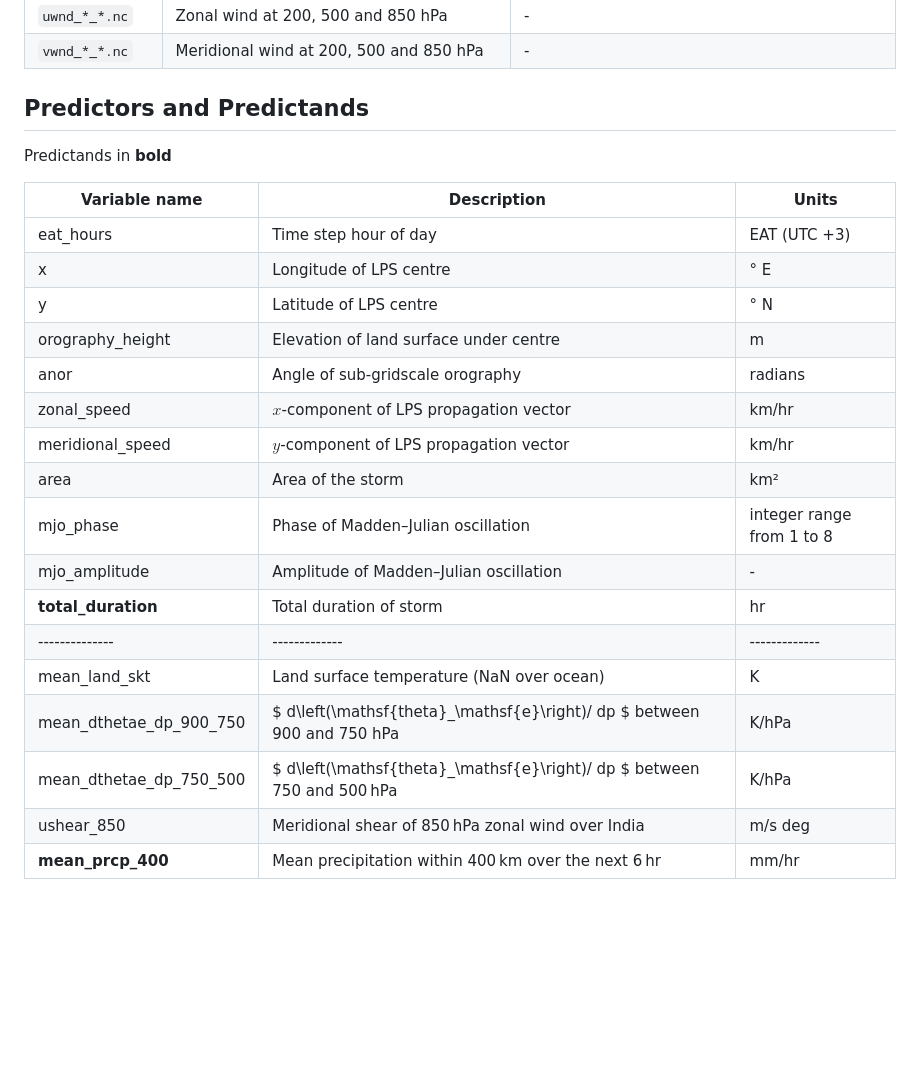
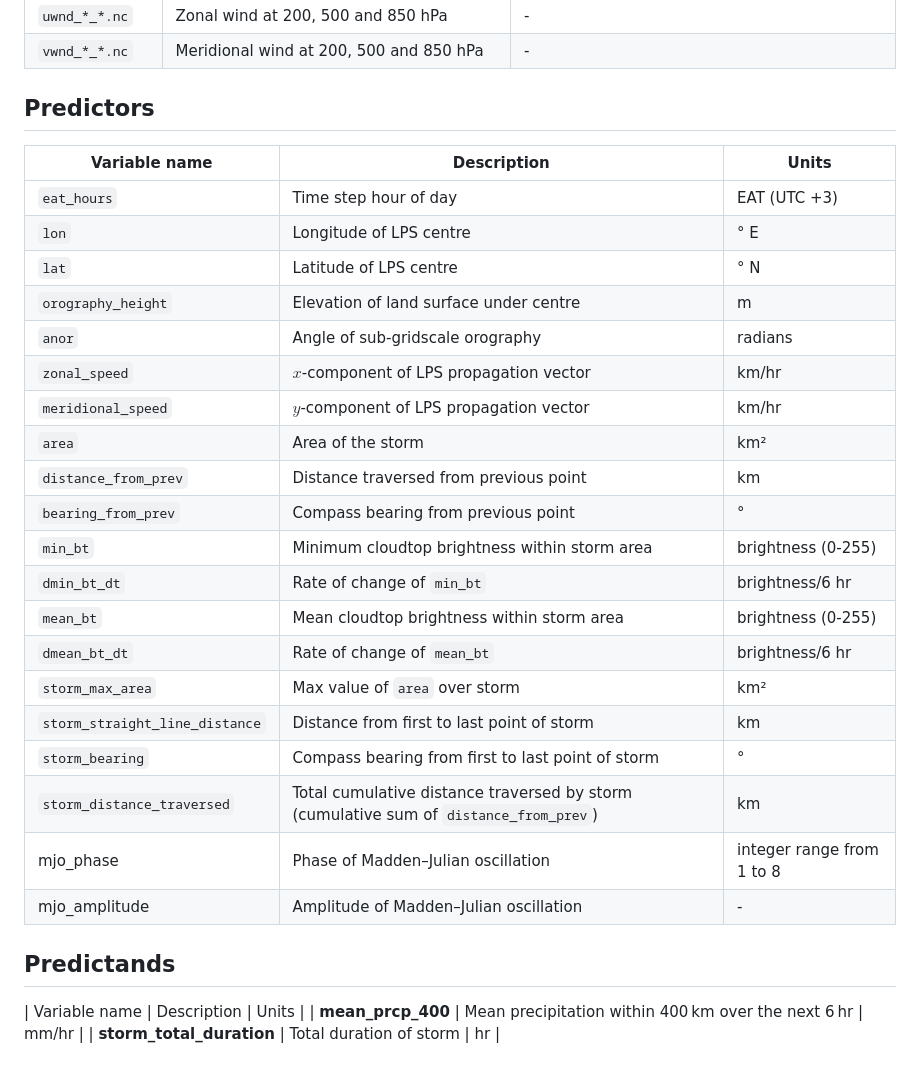
Before and after one commit to seangtkelley/uor-msc-dissertation-xai-african-storms, a Markdown page: README.md, the part around the change. GitHub-like rendering; blank space fills up the shorter version.

Commit message:
add missing features to readme; separate tables

```diff
--- a/README.md
+++ b/README.md
@@ -77,26 +77,39 @@ Recommended for complete python environment isolation.
 | `uwnd_*_*.nc` | Zonal wind at 200, 500 and 850 hPa | - |
 | `vwnd_*_*.nc` | Meridional wind at 200, 500 and 850 hPa | - |
 
-## Predictors and Predictands
-
-Predictands in **bold**
+## Predictors
 
 | Variable name | Description | Units |
 |--------------|-------------|-------------|
-| eat_hours | Time step hour of day | EAT (UTC +3) |
-| x | Longitude of LPS centre | ° E |
-| y | Latitude of LPS centre | ° N |
-| orography_height | Elevation of land surface under centre | m |
-| anor | Angle of sub-gridscale orography | radians |
-| zonal_speed | $x$-component of LPS propagation vector | km/hr |
-| meridional_speed | $y$-component of LPS propagation vector | km/hr |
-| area | Area of the storm | km² |
+| `eat_hours` | Time step hour of day | EAT (UTC +3) |
+| `lon` | Longitude of LPS centre | ° E |
+| `lat` | Latitude of LPS centre | ° N |
+| `orography_height` | Elevation of land surface under centre | m |
+| `anor` | Angle of sub-gridscale orography | radians |
+| `zonal_speed` | $x$-component of LPS propagation vector | km/hr |
+| `meridional_speed` | $y$-component of LPS propagation vector | km/hr |
+| `area` | Area of the storm | km² |
+| `distance_from_prev` | Distance traversed from previous point | km |
+| `bearing_from_prev` | Compass bearing from previous point | ° |
+| `min_bt` | Minimum cloudtop brightness within storm area | brightness (0-255) |
+| `dmin_bt_dt` | Rate of change of `min_bt` | brightness/6 hr |
+| `mean_bt` | Mean cloudtop brightness within storm area | brightness (0-255) |
+| `dmean_bt_dt` | Rate of change of `mean_bt` | brightness/6 hr |
+| `storm_max_area` | Max value of `area` over storm | km² |
+| `storm_straight_line_distance` | Distance from first to last point of storm | km |
+| `storm_bearing` | Compass bearing from first to last point of storm | ° |
+| `storm_distance_traversed` | Total cumulative distance traversed by storm (cumulative sum of `distance_from_prev`) | km |
 | mjo_phase | Phase of Madden–Julian oscillation | integer range from 1 to 8 |
 | mjo_amplitude | Amplitude of Madden–Julian oscillation | - |
-| **total_duration** | Total duration of storm | hr |
-|--------------|-------------|-------------|
+<!--
 | mean_land_skt | Land surface temperature (NaN over ocean) | K |
 | mean_dthetae_dp_900_750 | $ d\left(\mathsf{theta}\_\mathsf{e}\right)/ dp $ between 900 and 750 hPa | K/hPa |
 | mean_dthetae_dp_750_500 | $ d\left(\mathsf{theta}\_\mathsf{e}\right)/ dp $ between 750 and 500 hPa | K/hPa |
 | ushear_850 | Meridional shear of 850 hPa zonal wind over India | m/s deg |
+-->
+
+## Predictands
+
+| Variable name | Description | Units |
 | **mean_prcp_400** | Mean precipitation within 400 km over the next 6 hr | mm/hr |
+| **storm_total_duration** | Total duration of storm | hr |
```
